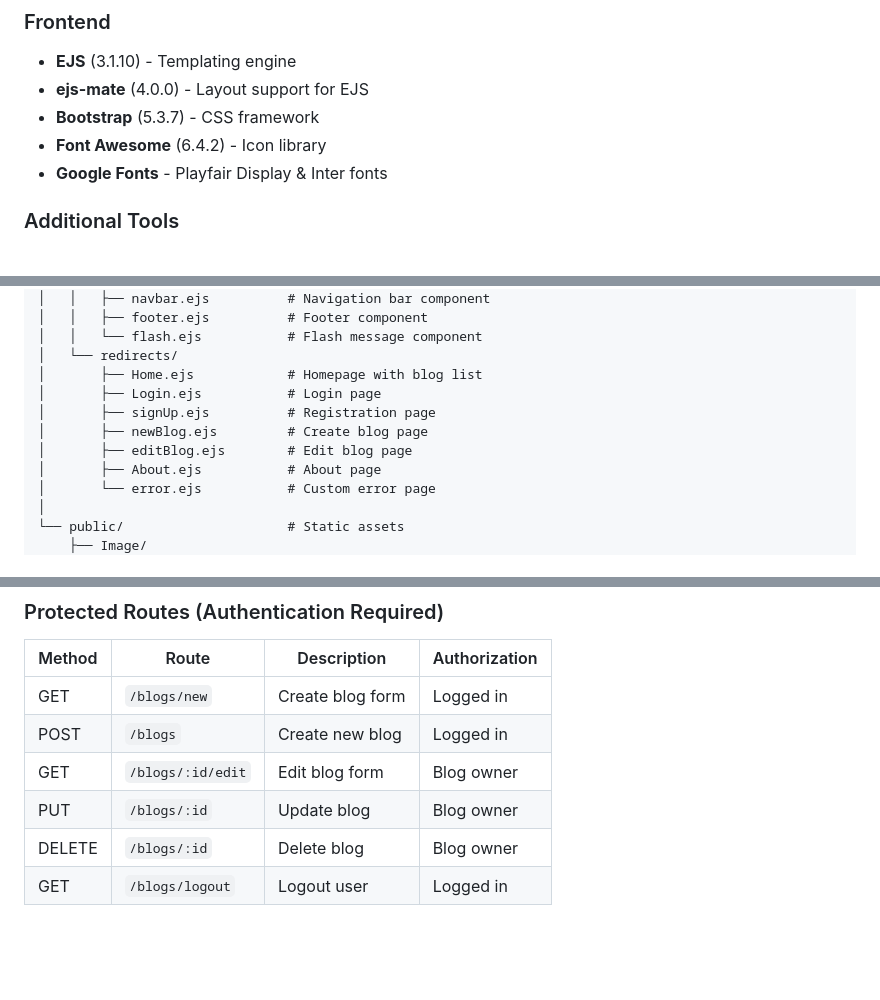
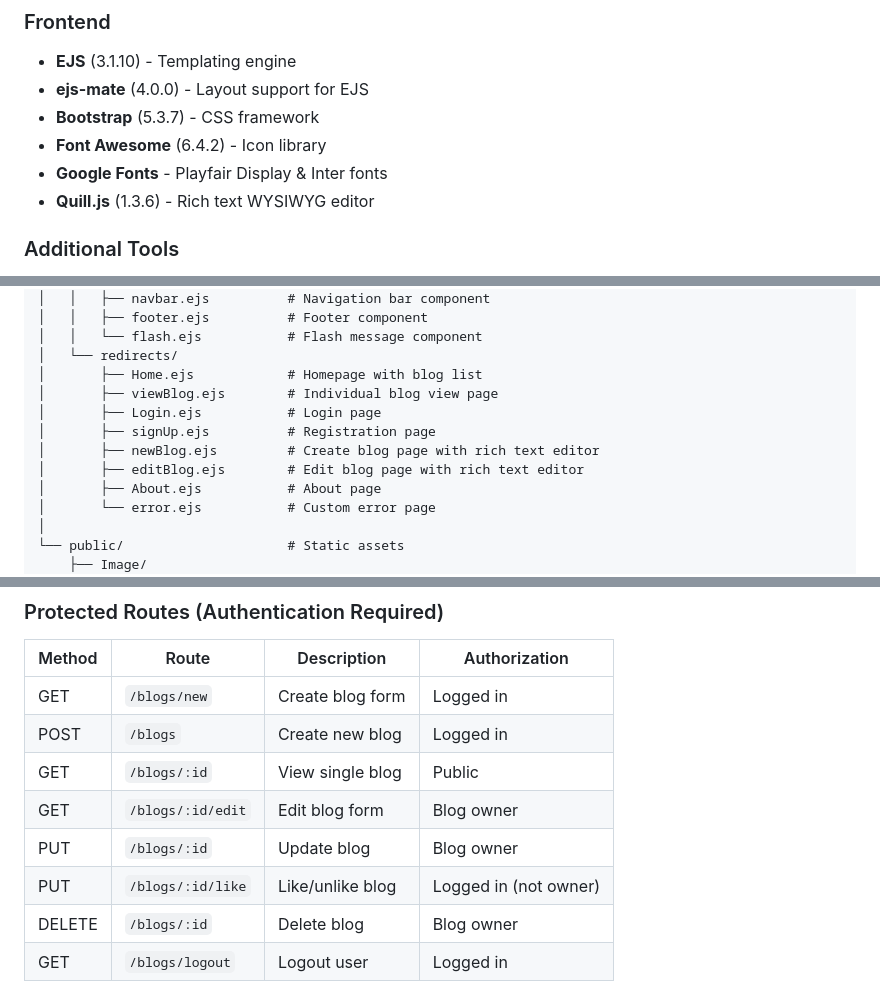
Before and after one commit to Ali1180-uni/SEF-PROJECT-BLOG-SITE, a Markdown page: README.md, 3 parts joined by grey strips. Rendered like a GitHub page; blank space fills up the shorter version.

```diff
--- a/README.md
+++ b/README.md
@@ -73,6 +77,7 @@ A full-stack blog application built with Node.js, Express, MongoDB, and EJS. Fea
 - **Bootstrap** (5.3.7) - CSS framework
 - **Font Awesome** (6.4.2) - Icon library
 - **Google Fonts** - Playfair Display & Inter fonts
+- **Quill.js** (1.3.6) - Rich text WYSIWYG editor
 
 ### Additional Tools
 - **method-override** - HTTP verb support (PUT, DELETE)
@@ -110,10 +115,11 @@ MODEL PROJECT (BLOG SITE)/
 │   │   └── flash.ejs           # Flash message component
 │   └── redirects/
 │       ├── Home.ejs            # Homepage with blog list
+│       ├── viewBlog.ejs        # Individual blog view page
 │       ├── Login.ejs           # Login page
 │       ├── signUp.ejs          # Registration page
-│       ├── newBlog.ejs         # Create blog page
-│       ├── editBlog.ejs        # Edit blog page
+│       ├── newBlog.ejs         # Create blog page with rich text editor
+│       ├── editBlog.ejs        # Edit blog page with rich text editor
 │       ├── About.ejs           # About page
 │       └── error.ejs           # Custom error page
 │
@@ -258,8 +269,10 @@ The application will be available at: **http://localhost:3000**
 |--------|-------|-------------|---------------|
 | GET | `/blogs/new` | Create blog form | Logged in |
 | POST | `/blogs` | Create new blog | Logged in |
+| GET | `/blogs/:id` | View single blog | Public |
 | GET | `/blogs/:id/edit` | Edit blog form | Blog owner |
 | PUT | `/blogs/:id` | Update blog | Blog owner |
+| PUT | `/blogs/:id/like` | Like/unlike blog | Logged in (not owner) |
 | DELETE | `/blogs/:id` | Delete blog | Blog owner |
 | GET | `/blogs/logout` | Logout user | Logged in |
 
```
Also changed, not shown: other parts of README.md (+49 -16 lines).
